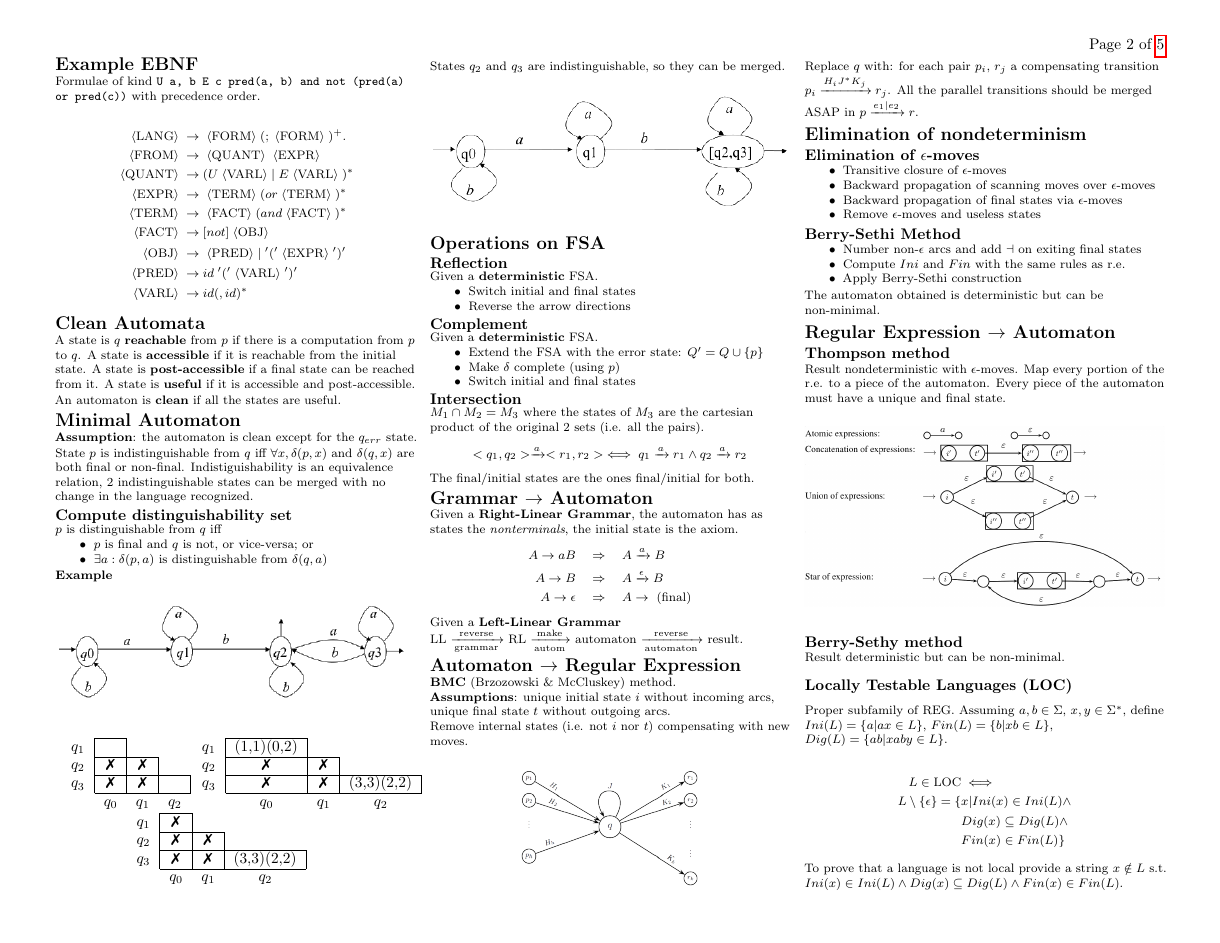
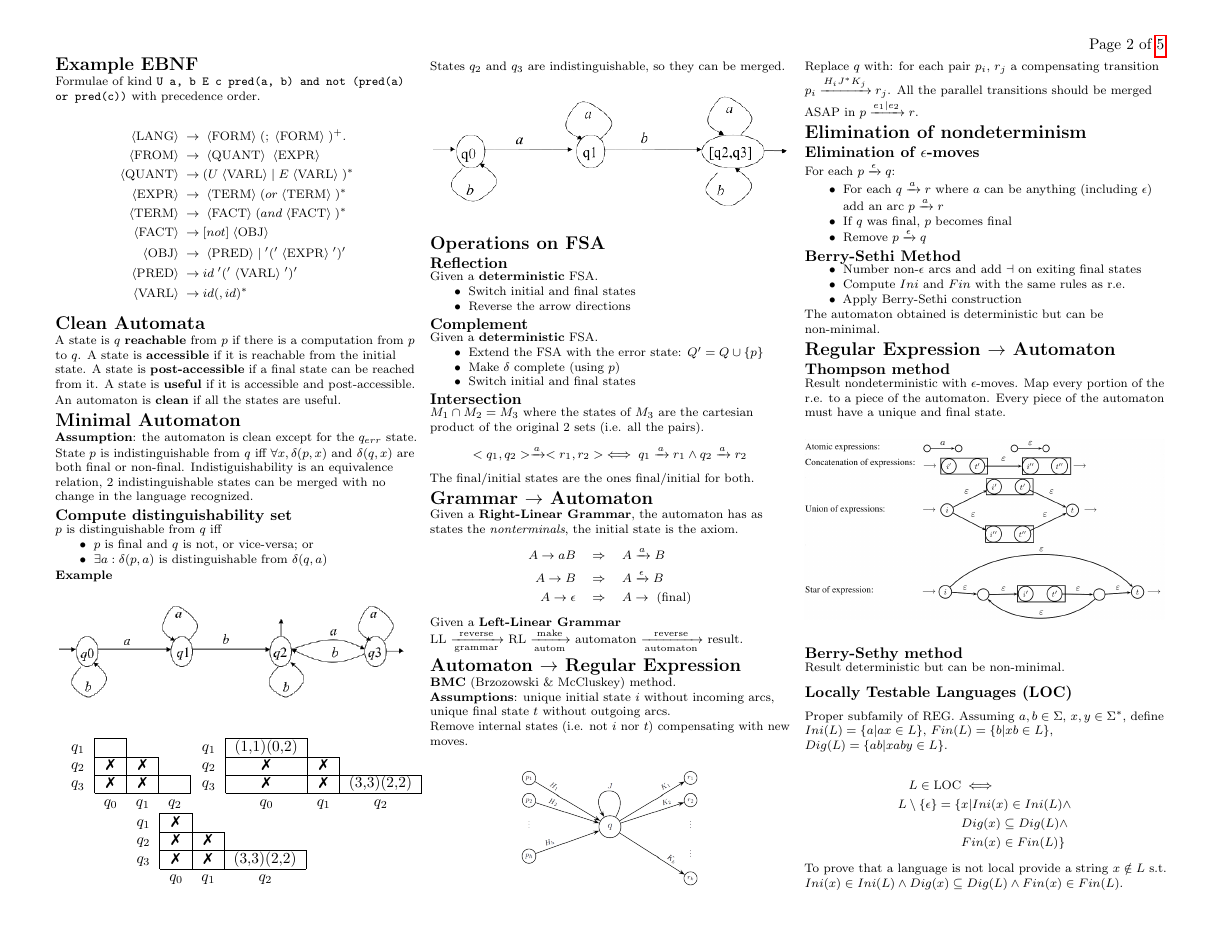
Before and after one commit to polimi-cheatsheet/FLC-cheatsheet, a LaTeX document (FLC.tex, which reads automata/elimination-of-nondeterminism.tex): page 2 of 5. Compiled offline with pdfLaTeX.

Commit message:
Elimination of epsilon-moves and example of io-automation

```diff
--- a/automata/elimination-of-nondeterminism.tex
+++ b/automata/elimination-of-nondeterminism.tex
@@ -1,11 +1,11 @@
 \section{Elimination of nondeterminism}
 
 \subsection{Elimination of $\epsilon$-moves}
+For each $p \xrightarrow{\epsilon} q$:
 \begin{itemize}
-    \item Transitive closure of $\epsilon$-moves
-    \item Backward propagation of scanning moves over $\epsilon$-moves
-    \item Backward propagation of final states via $\epsilon$-moves
-    \item Remove $\epsilon$-moves and useless states
+    \item For each $q \xrightarrow{a} r$ where $a$ can be anything (including $\epsilon$) add an arc $p \xrightarrow{a} r$
+    \item If $q$ was final, $p$ becomes final
+    \item Remove $p \xrightarrow{\epsilon} q$
 \end{itemize}
 
 \subsection{Berry-Sethi Method}
```
Also changed, not shown: syntax/scheme.tex (+12 -0 lines), syntax/sequential-transducer.png (added).
